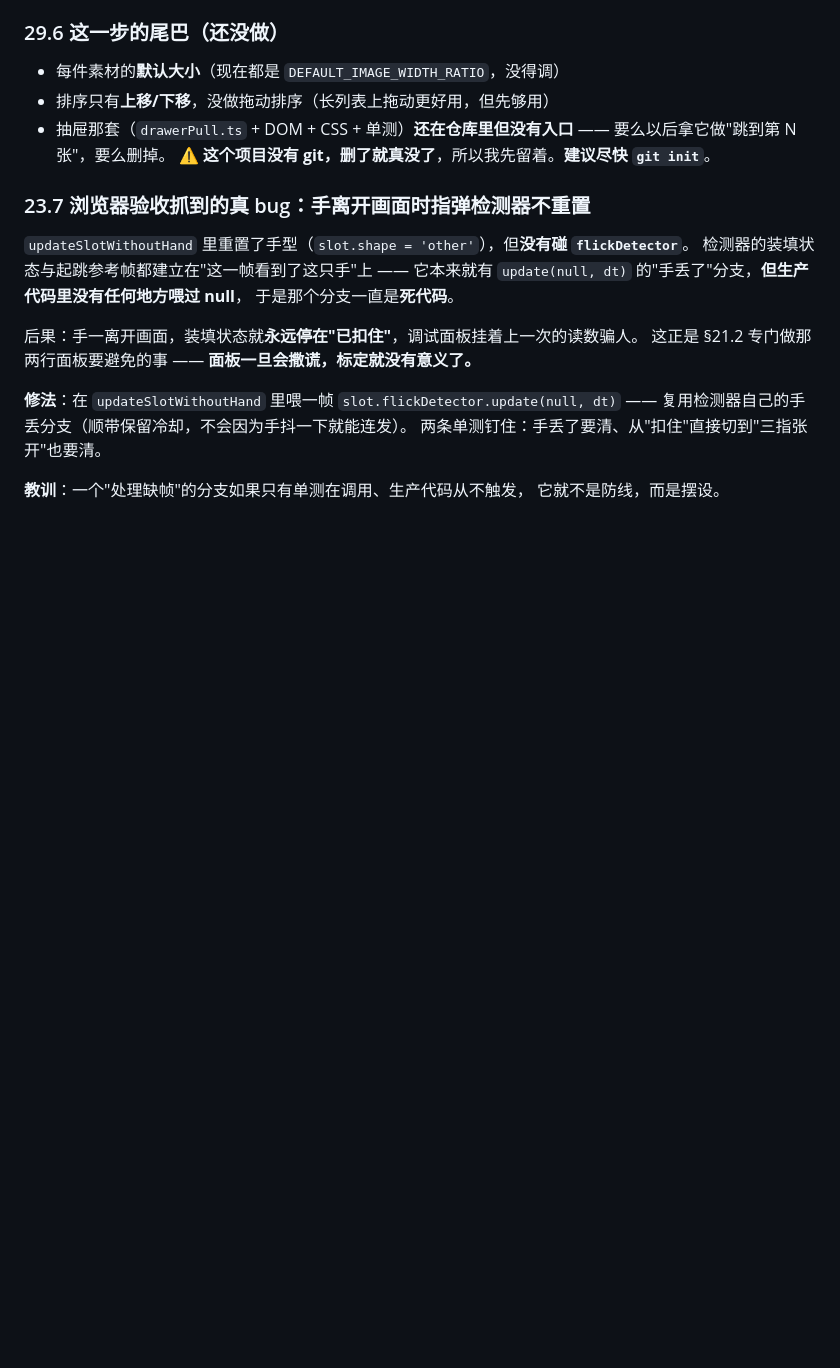
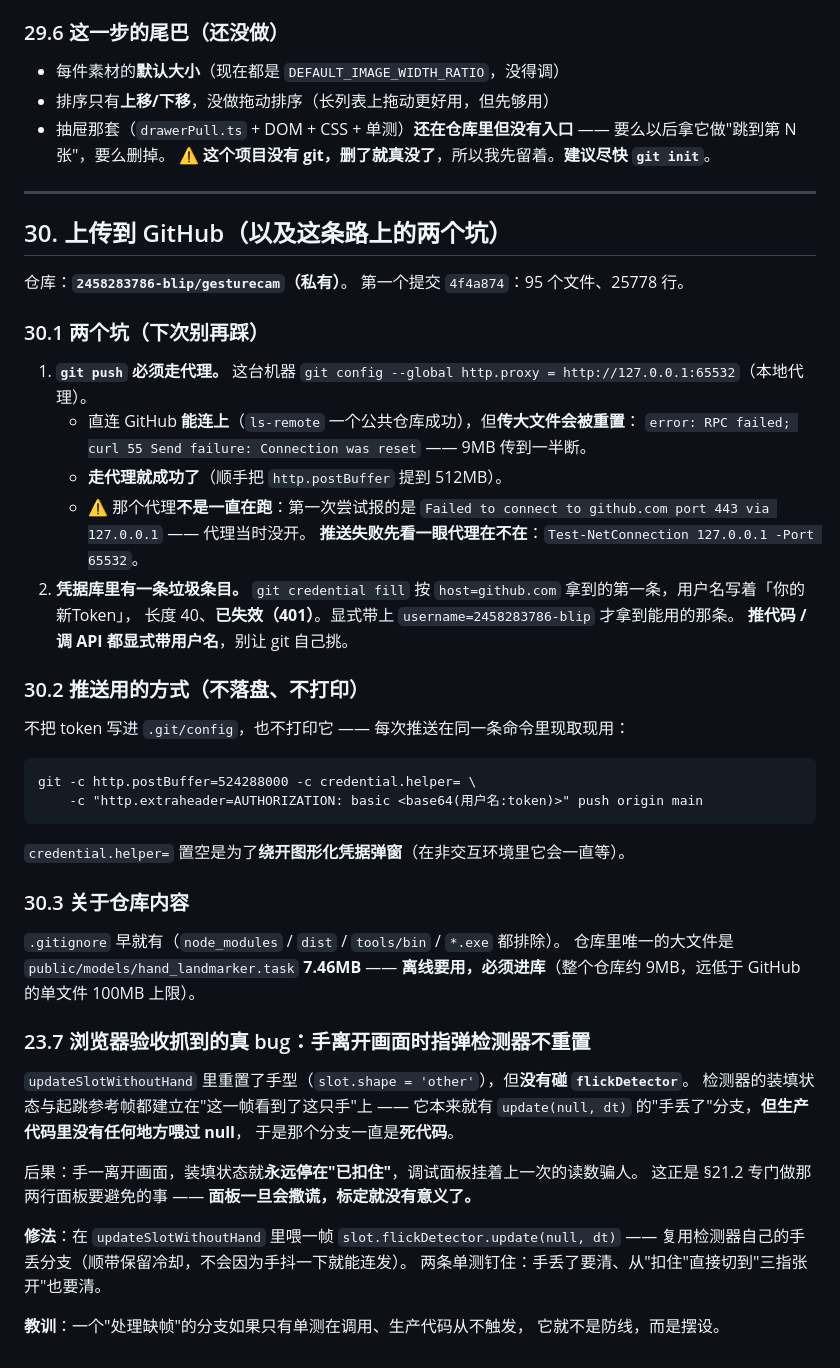
Before and after one commit to waitandstudy/gesturecam, a Markdown page: docs/DECISIONS.md, the part around the change. GitHub-like rendering; blank space fills up the shorter version.

Commit message:
文档：记录上传 GitHub 的过程，以及推送必须走代理这两个坑
- 仓库 2458283786-blip/gesturecam（私有），第一个提交 4f4a874
- git push 直连会在传大文件时被重置（curl 55），必须走 127.0.0.1:65532 的本地代理
- 那个代理不是一直在跑，推失败先确认端口在听
- 凭据库里有一条失效的垃圾条目（用户名写着"你的新Token"），要显式带 username
- 推送不把 token 写进 .git/config，也不打印

````diff
--- a/docs/DECISIONS.md
+++ b/docs/DECISIONS.md
@@ -2022,6 +2022,45 @@ UI 的按钮和"以后支持"那行提示都从它读。
   要么以后拿它做"跳到第 N 张"，要么删掉。
   ⚠️ **这个项目没有 git，删了就真没了**，所以我先留着。**建议尽快 `git init`**。
 
+---
+
+## 30. 上传到 GitHub（以及这条路上的两个坑）
+
+仓库：**`2458283786-blip/gesturecam`（私有）**。
+第一个提交 `4f4a874`：95 个文件、25778 行。
+
+### 30.1 两个坑（下次别再踩）
+
+1. **`git push` 必须走代理。**
+   这台机器 `git config --global http.proxy = http://127.0.0.1:65532`（本地代理）。
+   - 直连 GitHub **能连上**（`ls-remote` 一个公共仓库成功），但**传大文件会被重置**：
+     `error: RPC failed; curl 55 Send failure: Connection was reset` —— 9MB 传到一半断。
+   - **走代理就成功了**（顺手把 `http.postBuffer` 提到 512MB）。
+   - ⚠️ 那个代理**不是一直在跑**：第一次尝试报的是
+     `Failed to connect to github.com port 443 via 127.0.0.1` —— 代理当时没开。
+     **推送失败先看一眼代理在不在**：`Test-NetConnection 127.0.0.1 -Port 65532`。
+2. **凭据库里有一条垃圾条目。**
+   `git credential fill` 按 `host=github.com` 拿到的第一条，用户名写着「你的新Token」，
+   长度 40、**已失效（401）**。显式带上 `username=2458283786-blip` 才拿到能用的那条。
+   **推代码 / 调 API 都显式带用户名**，别让 git 自己挑。
+
+### 30.2 推送用的方式（不落盘、不打印）
+
+不把 token 写进 `.git/config`，也不打印它 —— 每次推送在同一条命令里现取现用：
+
+```
+git -c http.postBuffer=524288000 -c credential.helper= \
+    -c "http.extraheader=AUTHORIZATION: basic <base64(用户名:token)>" push origin main
+```
+
+`credential.helper=` 置空是为了**绕开图形化凭据弹窗**（在非交互环境里它会一直等）。
+
+### 30.3 关于仓库内容
+
+`.gitignore` 早就有（`node_modules` / `dist` / `tools/bin` / `*.exe` 都排除）。
+仓库里唯一的大文件是 `public/models/hand_landmarker.task` **7.46MB** ——
+**离线要用，必须进库**（整个仓库约 9MB，远低于 GitHub 的单文件 100MB 上限）。
+
 ### 23.7 浏览器验收抓到的真 bug：手离开画面时指弹检测器不重置
 
 `updateSlotWithoutHand` 里重置了手型（`slot.shape = 'other'`），但**没有碰 `flickDetector`**。
````
